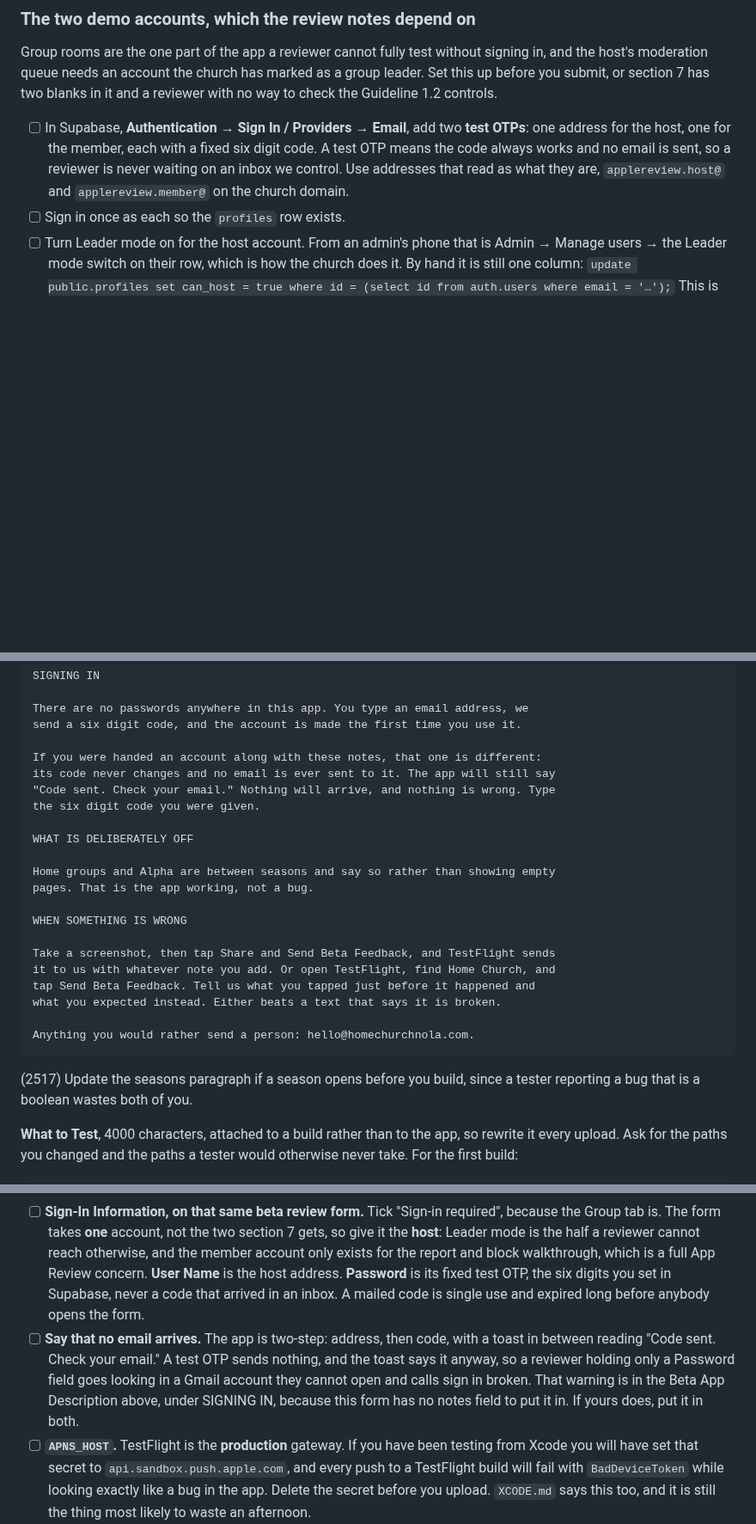
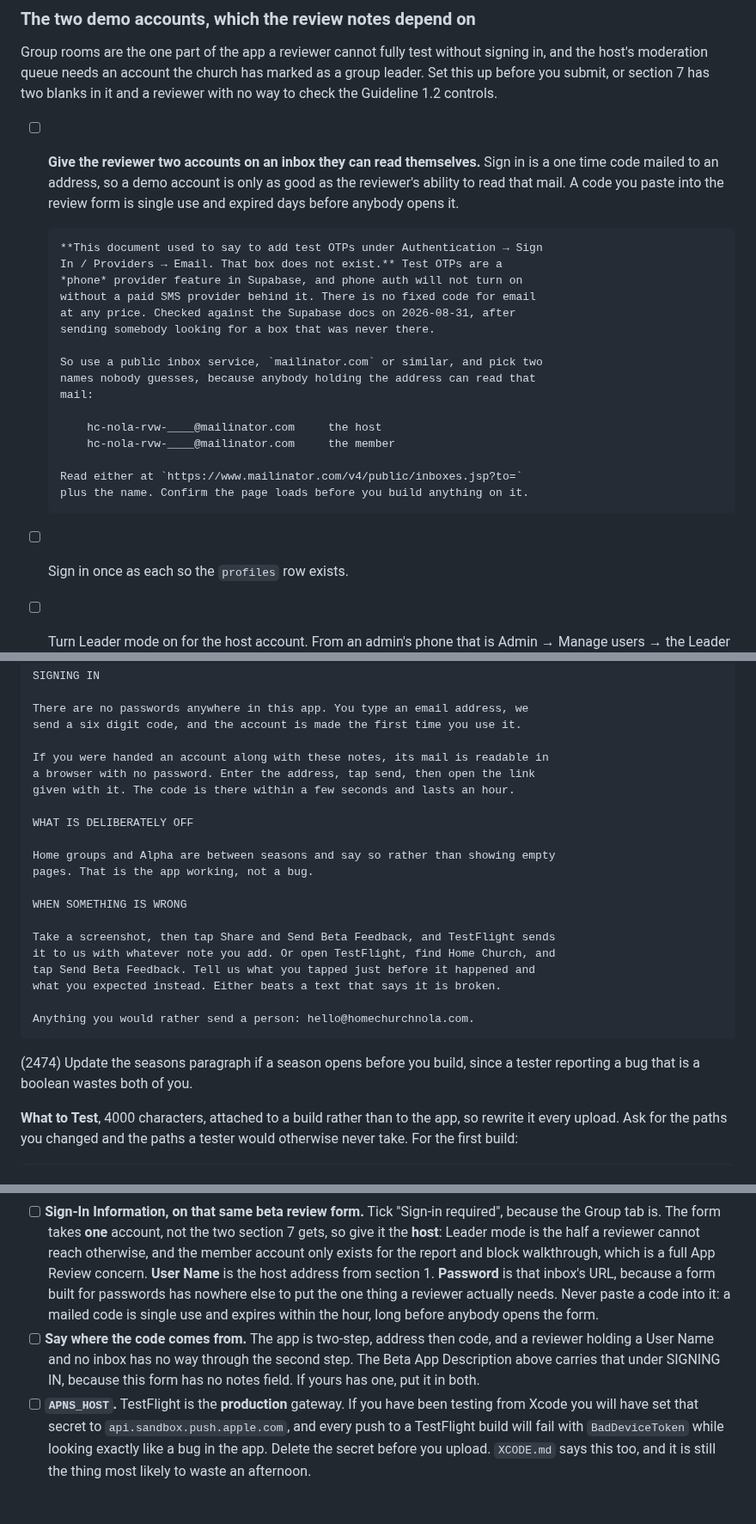
Before and after one commit to pgrooves/home-church, a Markdown page: SUBMISSION_KIT.md, 3 parts joined by grey strips. Shown at 86% size. Rendered like a GitHub page; blank space fills up the shorter version.

Commit message:
Correct the demo accounts: Supabase has no email test OTP
The kit told you to add test OTPs under the Email provider. That box is
phone only, and phone auth needs a paid SMS provider, so there is no fixed
code for email at any price. Checked against the Supabase docs today.

Replaced with the approach that works: two accounts on an inbox the
reviewer can open in a browser with no password, and the inbox URL beside
each address instead of a code. Section 7's blanks, the beta description,
and the TestFlight sign-in field all say the same thing now.

Co-Authored-By: Claude Opus 5 <noreply@anthropic.com>
Claude-Session: https://claude.ai/code/session_01VVF5wmU9YmM2gVWC2go354

````diff
--- a/SUBMISSION_KIT.md
+++ b/SUBMISSION_KIT.md
@@ -124,12 +124,28 @@ signing in, and the host's moderation queue needs an account the church has
 marked as a group leader. Set this up before you submit, or section 7 has two
 blanks in it and a reviewer with no way to check the Guideline 1.2 controls.
 
-- [ ] In Supabase, **Authentication → Sign In / Providers → Email**, add two
-      **test OTPs**: one address for the host, one for the member, each with
-      a fixed six digit code. A test OTP means the code always works and no
-      email is sent, so a reviewer is never waiting on an inbox we control.
-      Use addresses that read as what they are, `applereview.host@` and
-      `applereview.member@` on the church domain.
+- [ ] **Give the reviewer two accounts on an inbox they can read themselves.**
+      Sign in is a one time code mailed to an address, so a demo account is
+      only as good as the reviewer's ability to read that mail. A code you
+      paste into the review form is single use and expired days before anybody
+      opens it.
+
+      **This document used to say to add test OTPs under Authentication → Sign
+      In / Providers → Email. That box does not exist.** Test OTPs are a
+      *phone* provider feature in Supabase, and phone auth will not turn on
+      without a paid SMS provider behind it. There is no fixed code for email
+      at any price. Checked against the Supabase docs on 2026-08-31, after
+      sending somebody looking for a box that was never there.
+
+      So use a public inbox service, `mailinator.com` or similar, and pick two
+      names nobody guesses, because anybody holding the address can read that
+      mail:
+
+          hc-nola-rvw-____@mailinator.com     the host
+          hc-nola-rvw-____@mailinator.com     the member
+
+      Read either at `https://www.mailinator.com/v4/public/inboxes.jsp?to=`
+      plus the name. Confirm the page loads before you build anything on it.
 - [ ] Sign in once as each so the `profiles` row exists.
 - [ ] Turn Leader mode on for the host account. From an admin's phone that is
       Admin → Manage users → the Leader mode switch on their row, which is how
@@ -350,10 +366,9 @@ SIGNING IN
 There are no passwords anywhere in this app. You type an email address, we
 send a six digit code, and the account is made the first time you use it.
 
-If you were handed an account along with these notes, that one is different:
-its code never changes and no email is ever sent to it. The app will still say
-"Code sent. Check your email." Nothing will arrive, and nothing is wrong. Type
-the six digit code you were given.
+If you were handed an account along with these notes, its mail is readable in
+a browser with no password. Enter the address, tap send, then open the link
+given with it. The code is there within a few seconds and lasts an hour.
 
 WHAT IS DELIBERATELY OFF
 
@@ -370,7 +385,7 @@ what you expected instead. Either beats a text that says it is broken.
 Anything you would rather send a person: hello@homechurchnola.com.
 ```
 
-(2517) Update the seasons paragraph if a season opens before you build, since
+(2474) Update the seasons paragraph if a season opens before you build, since
 a tester reporting a bug that is a boolean wastes both of you.
 
 **What to Test**, 4000 characters, attached to a build rather than to the app,
@@ -421,17 +436,16 @@ not a bug. That is worth more than the seven steps above.
       the two section 7 gets, so give it the **host**: Leader mode is the half
       a reviewer cannot reach otherwise, and the member account only exists
       for the report and block walkthrough, which is a full App Review
-      concern. **User Name** is the host address. **Password** is its fixed
-      test OTP, the six digits you set in Supabase, never a code that arrived
-      in an inbox. A mailed code is single use and expired long before anybody
-      opens the form.
-- [ ] **Say that no email arrives.** The app is two-step: address, then code,
-      with a toast in between reading "Code sent. Check your email." A test
-      OTP sends nothing, and the toast says it anyway, so a reviewer holding
-      only a Password field goes looking in a Gmail account they cannot open
-      and calls sign in broken. That warning is in the Beta App Description
-      above, under SIGNING IN, because this form has no notes field to put it
-      in. If yours does, put it in both.
+      concern. **User Name** is the host address from section 1. **Password**
+      is that inbox's URL, because a form built for passwords has nowhere else
+      to put the one thing a reviewer actually needs. Never paste a code into
+      it: a mailed code is single use and expires within the hour, long before
+      anybody opens the form.
+- [ ] **Say where the code comes from.** The app is two-step, address then
+      code, and a reviewer holding a User Name and no inbox has no way through
+      the second step. The Beta App Description above carries that under
+      SIGNING IN, because this form has no notes field. If yours has one, put
+      it in both.
 - [ ] **`APNS_HOST`.** TestFlight is the **production** gateway. If you have
       been testing from Xcode you will have set that secret to
       `api.sandbox.push.apple.com`, and every push to a TestFlight build will
````
Also changed, not shown: other parts of SUBMISSION_KIT.md (+8 -7 lines).
